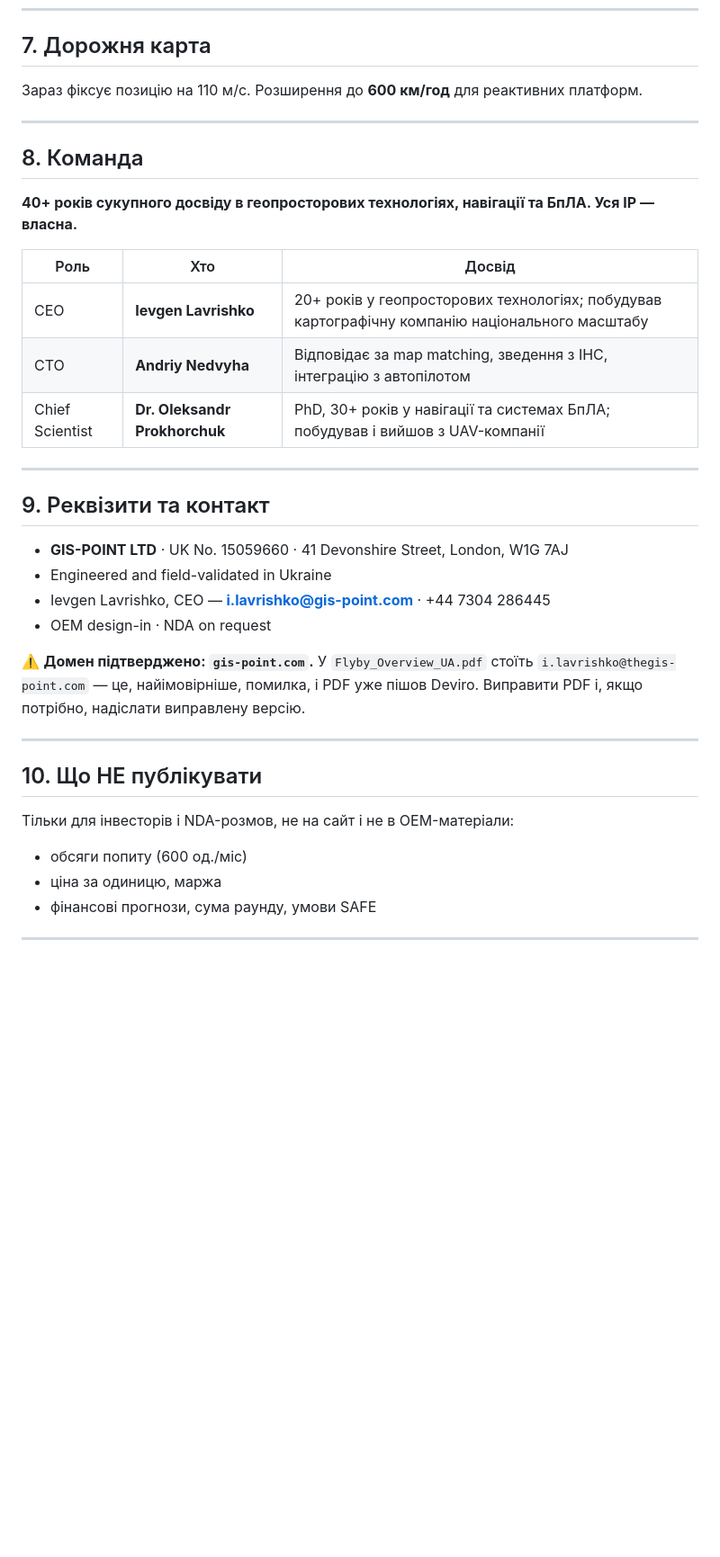
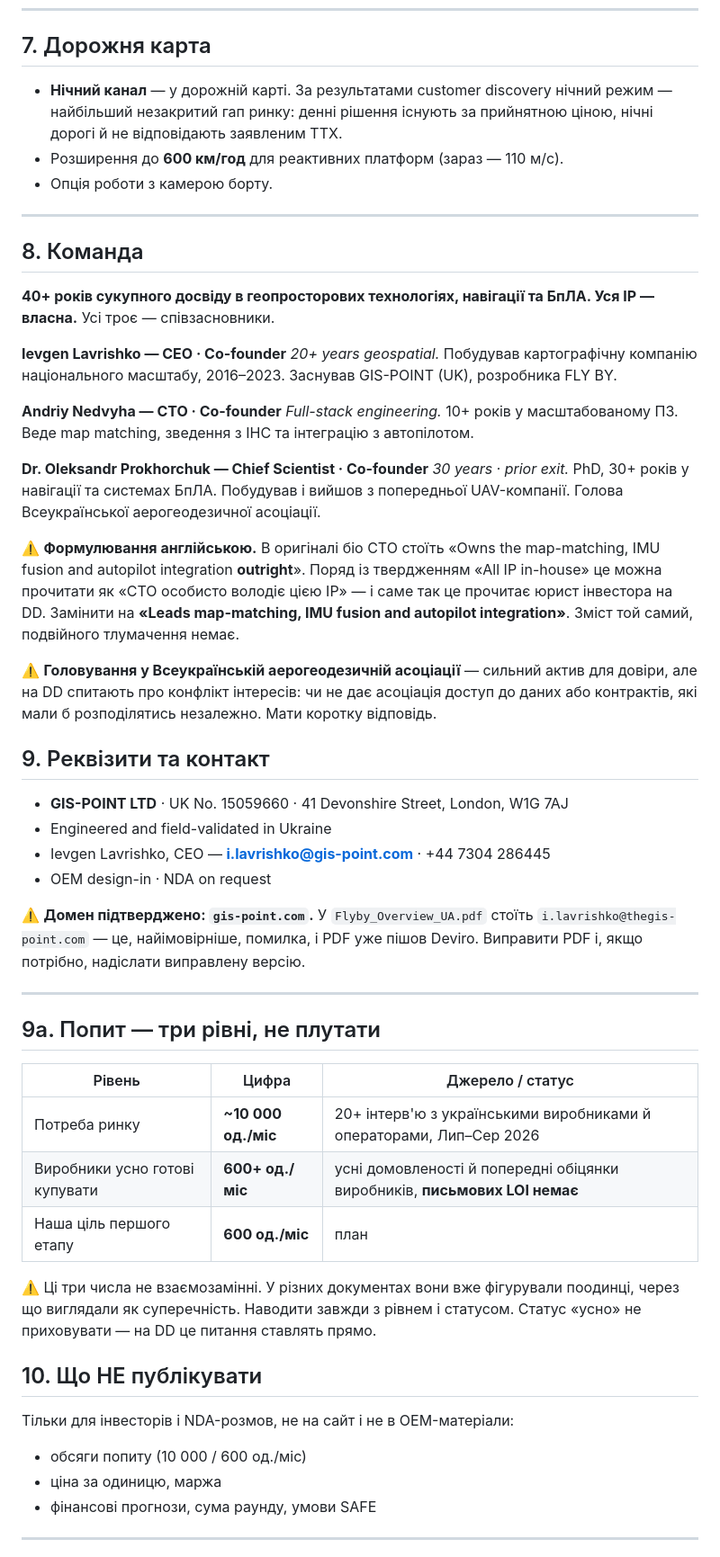
Before and after one commit to ilavrishko-jpg/Gis-point, a Markdown page: flyby/00-FACTS.md, the part around the change. Shown at 90% size. Drawn GitHub-style; blank space fills up the shorter version.

```diff
--- a/flyby/00-FACTS.md
+++ b/flyby/00-FACTS.md
@@ -94,21 +94,40 @@
 
 ## 7. Дорожня карта
 
-Зараз фіксує позицію на 110 м/с. Розширення до **600 км/год** для реактивних платформ.
+- **Нічний канал** — у дорожній карті. За результатами customer discovery нічний режим —
+  найбільший незакритий гап ринку: денні рішення існують за прийнятною ціною, нічні дорогі
+  й не відповідають заявленим ТТХ.
+- Розширення до **600 км/год** для реактивних платформ (зараз — 110 м/с).
+- Опція роботи з камерою борту.
 
 ---
 
 ## 8. Команда
 
 **40+ років сукупного досвіду в геопросторових технологіях, навігації та БпЛА. Уся IP — власна.**
+Усі троє — співзасновники.
 
-| Роль | Хто | Досвід |
-|---|---|---|
-| CEO | **Ievgen Lavrishko** | 20+ років у геопросторових технологіях; побудував картографічну компанію національного масштабу |
-| CTO | **Andriy Nedvyha** | Відповідає за map matching, зведення з ІНС, інтеграцію з автопілотом |
-| Chief Scientist | **Dr. Oleksandr Prokhorchuk** | PhD, 30+ років у навігації та системах БпЛА; побудував і вийшов з UAV-компанії |
+**Ievgen Lavrishko — CEO · Co-founder**
+*20+ years geospatial.* Побудував картографічну компанію національного масштабу, 2016–2023.
+Заснував GIS-POINT (UK), розробника FLY BY.
 
----
+**Andriy Nedvyha — CTO · Co-founder**
+*Full-stack engineering.* 10+ років у масштабованому ПЗ. Веде map matching, зведення з ІНС
+та інтеграцію з автопілотом.
+
+**Dr. Oleksandr Prokhorchuk — Chief Scientist · Co-founder**
+*30 years · prior exit.* PhD, 30+ років у навігації та системах БпЛА. Побудував і вийшов
+з попередньої UAV-компанії. Голова Всеукраїнської аерогеодезичної асоціації.
+
+⚠️ **Формулювання англійською.** В оригіналі біо CTO стоїть «Owns the map-matching, IMU fusion
+and autopilot integration **outright**». Поряд із твердженням «All IP in-house» це можна
+прочитати як «CTO особисто володіє цією IP» — і саме так це прочитає юрист інвестора на DD.
+Замінити на **«Leads map-matching, IMU fusion and autopilot integration»**. Зміст той самий,
+подвійного тлумачення немає.
+
+⚠️ **Головування у Всеукраїнській аерогеодезичній асоціації** — сильний актив для довіри, але
+на DD спитають про конфлікт інтересів: чи не дає асоціація доступ до даних або контрактів,
+які мали б розподілятись незалежно. Мати коротку відповідь.
 
 ## 9. Реквізити та контакт
 
@@ -123,11 +142,23 @@
 
 ---
 
+## 9a. Попит — три рівні, не плутати
+
+| Рівень | Цифра | Джерело / статус |
+|---|---|---|
+| Потреба ринку | **~10 000 од./міс** | 20+ інтерв'ю з українськими виробниками й операторами, Лип–Сер 2026 |
+| Виробники усно готові купувати | **600+ од./міс** | усні домовленості й попередні обіцянки виробників, **письмових LOI немає** |
+| Наша ціль першого етапу | **600 од./міс** | план |
+
+⚠️ Ці три числа не взаємозамінні. У різних документах вони вже фігурували поодинці, через що
+виглядали як суперечність. Наводити завжди з рівнем і статусом. Статус «усно» не приховувати —
+на DD це питання ставлять прямо.
+
 ## 10. Що НЕ публікувати
 
 Тільки для інвесторів і NDA-розмов, не на сайт і не в OEM-матеріали:
 
-- обсяги попиту (600 од./міс)
+- обсяги попиту (10 000 / 600 од./міс)
 - ціна за одиницю, маржа
 - фінансові прогнози, сума раунду, умови SAFE
 
```
Also changed, not shown: flyby/accelerator/00-defence-builder-answers.md (+71 -84 lines), flyby/sales/04-company-profile-gis-point.md (+11 -8 lines).
